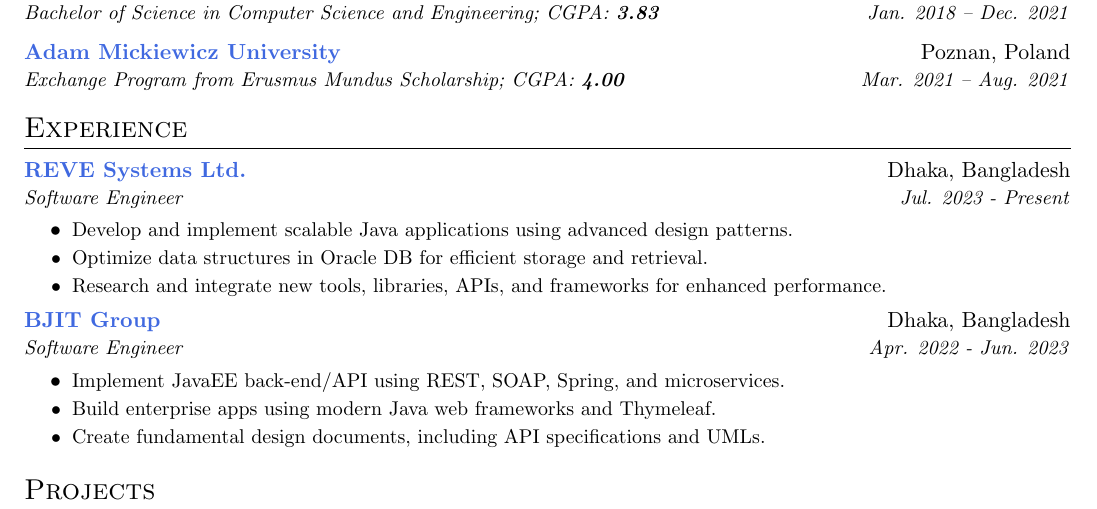
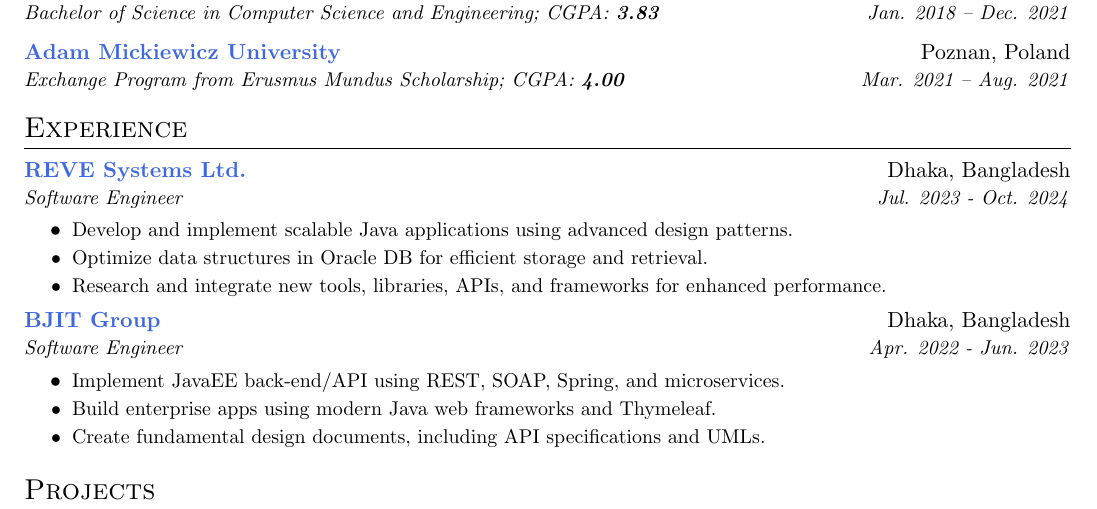
Before and after one commit to mdmosfikurrahman/resume, a LaTeX CV (Resume-Mosfik.tex): part of the page, cut so that both start at the same text. Compiled offline with pdfLaTeX.

Commit message:
Update Work Experiences

```diff
--- a/Resume-Mosfik.tex
+++ b/Resume-Mosfik.tex
@@ -81,7 +81,7 @@
     \resumeSubHeadingListStart
     \resumeSubheading
         {REVE Systems Ltd.}{Dhaka, Bangladesh}
-        {Software Engineer}{https://www.revesoft.com/}{Jul. 2023 - Present}
+        {Software Engineer}{https://www.revesoft.com/}{Jul. 2023 - Oct. 2024}
     \resumeItemListStart
         \resumeItem{Develop and implement scalable Java applications using advanced design patterns.}
         \resumeItem{Optimize data structures in Oracle DB for efficient storage and retrieval.}
```
